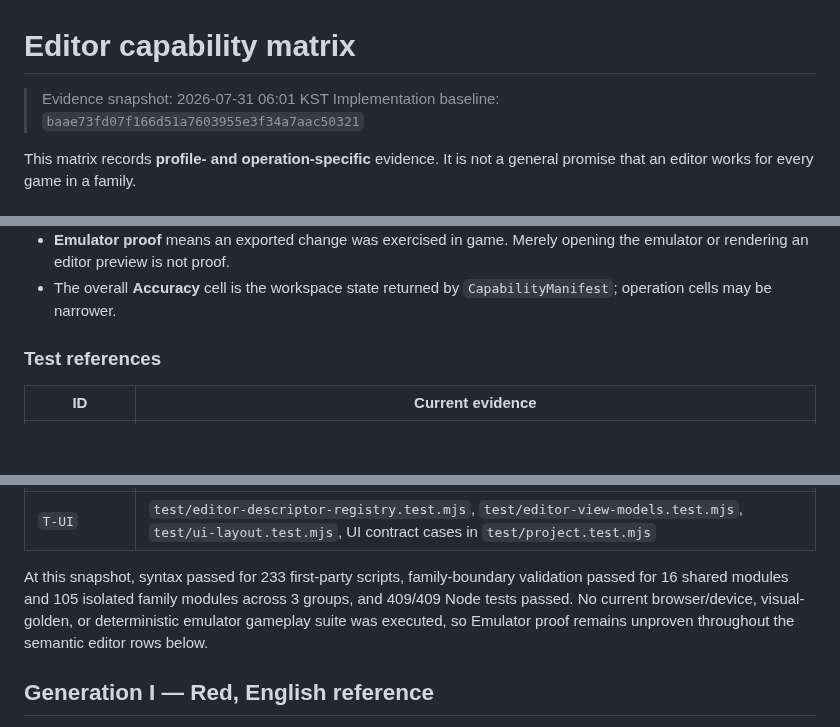
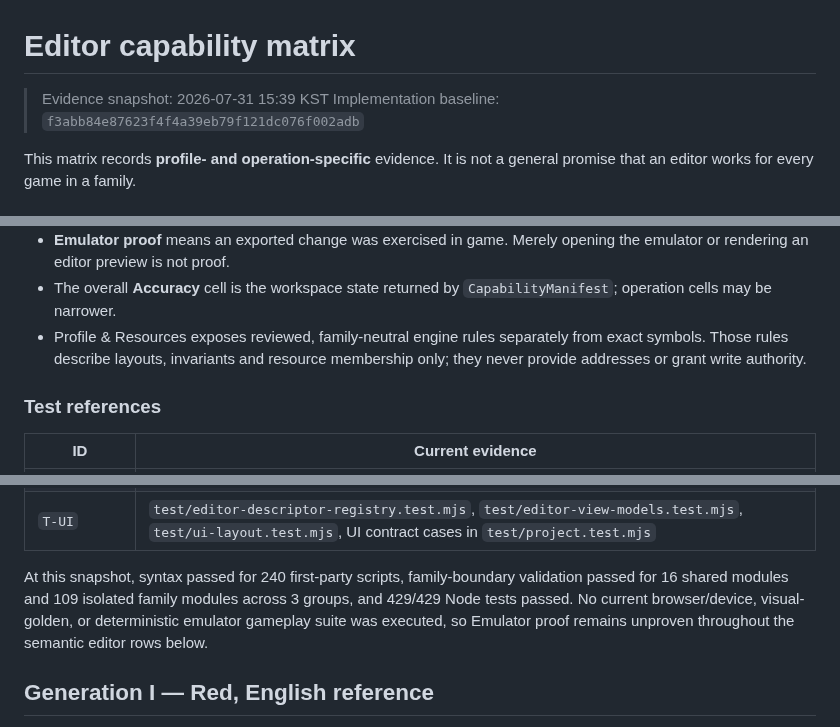
Before and after one commit to lukasharing/Pokemon-Viewer, a Markdown page: doc/EDITOR_MATRIX.md, 3 parts joined by grey strips. Drawn GitHub-style; blank space fills up the shorter version.

Commit message:
Refresh capability evidence

```diff
--- a/doc/EDITOR_MATRIX.md
+++ b/doc/EDITOR_MATRIX.md
@@ -1,7 +1,7 @@
 # Editor capability matrix
 
-> Evidence snapshot: 2026-07-31 06:01 KST
-> Implementation baseline: `baae73fd07f166d51a7603955e3f34a7aac50321`
+> Evidence snapshot: 2026-07-31 15:39 KST
+> Implementation baseline: `f3abb84e87623f4f4a39eb79f121dc076f002adb`
 
 This matrix records **profile- and operation-specific** evidence. It is not a
 general promise that an editor works for every game in a family.
@@ -28,6 +28,9 @@ general promise that an editor works for every game in a family.
   opening the emulator or rendering an editor preview is not proof.
 - The overall **Accuracy** cell is the workspace state returned by
   `CapabilityManifest`; operation cells may be narrower.
+- Profile & Resources exposes reviewed, family-neutral engine rules separately
+  from exact symbols. Those rules describe layouts, invariants and resource
+  membership only; they never provide addresses or grant write authority.
 
 ### Test references
 
@@ -47,9 +50,9 @@ general promise that an editor works for every game in a family.
 | `T-ANIMATION` | `test/animation-native-frames.test.mjs`, `test/animation-composition.test.mjs`, and animation/native visual cases in `test/project.test.mjs`, `test/code-logic-graph.test.mjs` |
 | `T-UI` | `test/editor-descriptor-registry.test.mjs`, `test/editor-view-models.test.mjs`, `test/ui-layout.test.mjs`, UI contract cases in `test/project.test.mjs` |
 
-At this snapshot, syntax passed for 233 first-party scripts, family-boundary
-validation passed for 16 shared modules and 105 isolated family modules across
-3 groups, and 409/409 Node tests passed. No current browser/device, visual-golden, or
+At this snapshot, syntax passed for 240 first-party scripts, family-boundary
+validation passed for 16 shared modules and 109 isolated family modules across
+3 groups, and 429/429 Node tests passed. No current browser/device, visual-golden, or
 deterministic emulator gameplay suite was executed, so Emulator proof remains
 unproven throughout the semantic editor rows below.
 
```
Also changed, not shown: doc/STATUS.md (+3 -3 lines).
